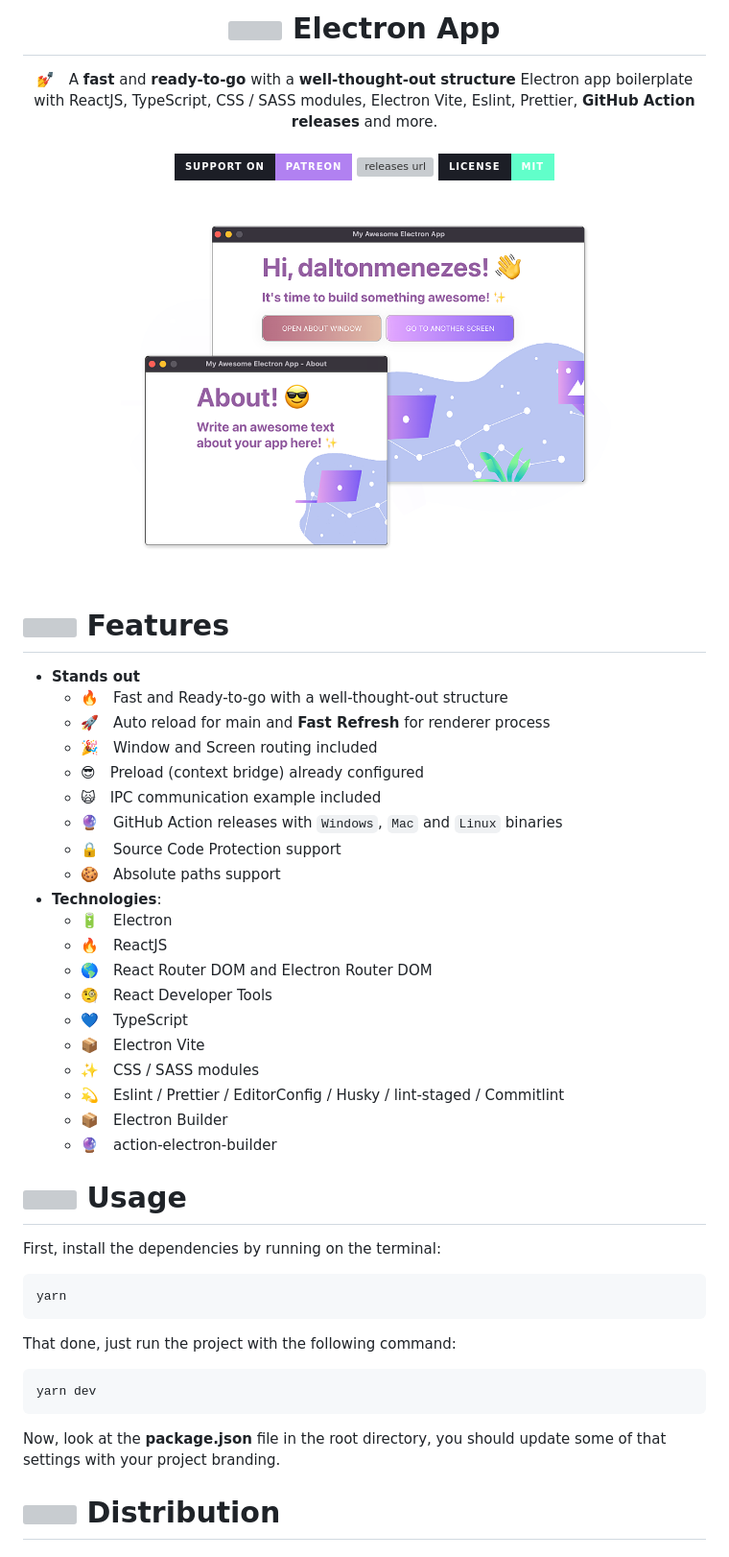
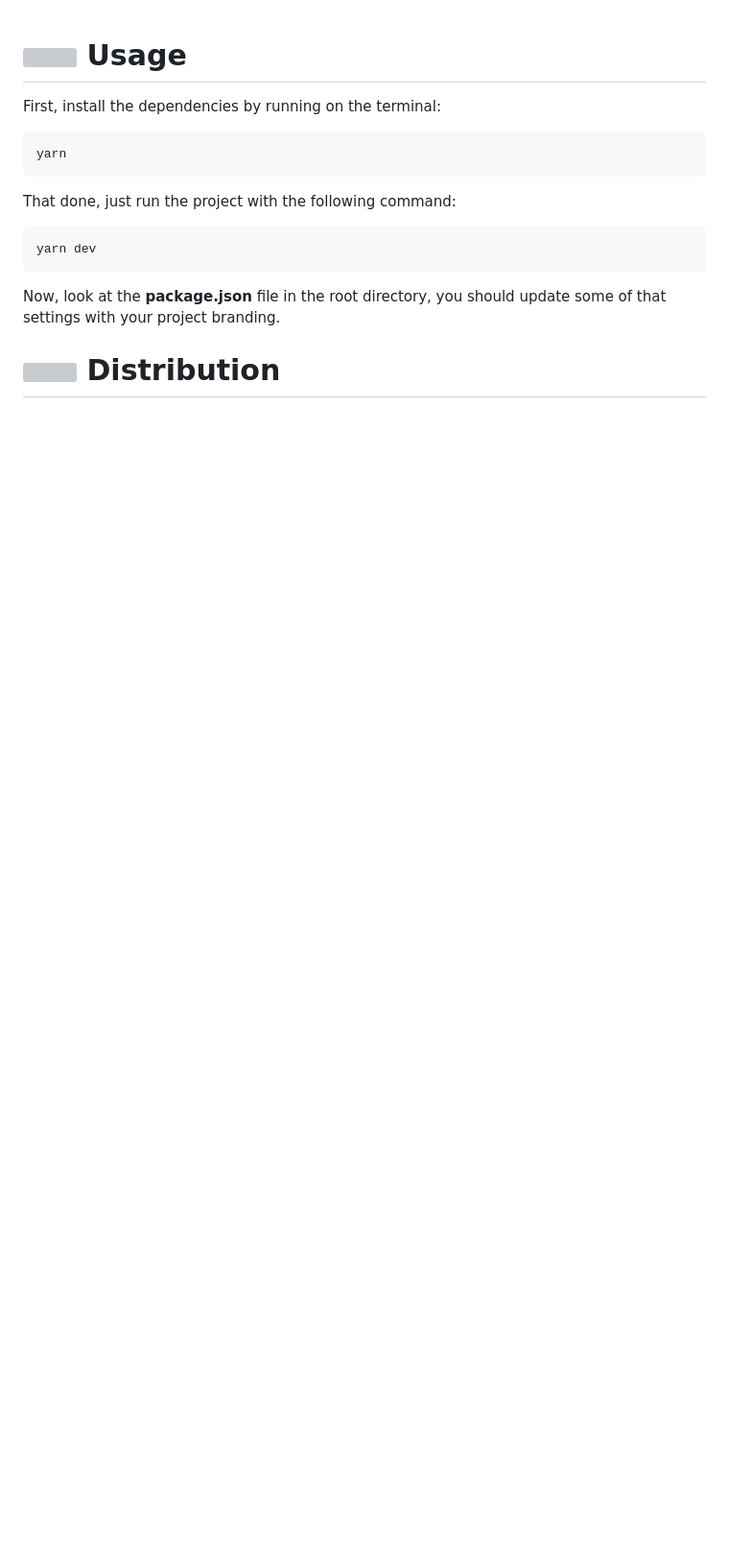
Before and after one commit to unbleavabl/lmn, a Markdown page: README.md, the part around one of its changes. Shown at 96% size. GitHub-like rendering; badges without logos; blank space fills up the shorter version; grey boxes are pictures that could not be loaded.

Commit message:
chore: update readme

```diff
--- a/README.md
+++ b/README.md
@@ -1,49 +1,3 @@
-<h1 align="center"><img src="./docs/images/bullet.svg" width="19" /> Electron App</h1>
-
-<p align="center">💅 A <strong>fast</strong> and <strong>ready-to-go</strong> with a <strong>well-thought-out structure</strong> Electron app boilerplate with ReactJS, TypeScript, CSS / SASS modules, Electron Vite, Eslint, Prettier, <strong>GitHub Action releases</strong> and more.
-  <br/><br/>
-  <!-- Patreon -->
-  <a href="https://www.patreon.com/daltonmenezes">
-    <img alt="patreon url" src="https://img.shields.io/badge/support%20on-patreon-1C1E26?style=for-the-badge&labelColor=1C1E26&color=B181F1"/>
-  </a>
-  <!-- Version -->
-  <a href="https://github.com/daltonmenezes/electron-app/releases">
-     <img alt="releases url" src="https://img.shields.io/github/v/release/daltonmenezes/electron-app?style=for-the-badge&labelColor=1C1E26&color=F28BA9"/>
-  </a>
-  <!-- License -->
-  <a href="https://github.com/daltonmenezes/electron-app/blob/main/LICENSE">
-    <img alt="license url" src="https://img.shields.io/badge/license%20-MIT-1C1E26?style=for-the-badge&labelColor=1C1E26&color=61ffca"/>
-  </a>
-</p>
-
-<p align="center">
-  <a href="#electron-app">
-    <img alt="preview" src="./docs/images/preview.png" >
-  </a>
-</p>
-
-# <img src="./docs/images/bullet.svg" width="19" /> Features
-- **Stands out**
-  - 🔥 Fast and Ready-to-go with a well-thought-out structure
-  - 🚀 Auto reload for main and **Fast Refresh** for renderer process
-  - 🎉 Window and Screen routing included
-  - 😎 Preload (context bridge) already configured
-  - 🙀 IPC communication example included
-  - 🔮 GitHub Action releases with `Windows`, `Mac` and `Linux` binaries
-  - 🔒 Source Code Protection support
-  - 🍪 Absolute paths support
-- **Technologies**:
-  - 🔋 Electron
-  - 🔥 ReactJS
-  - 🌎 React Router DOM and Electron Router DOM
-  - 🧐 React Developer Tools
-  - 💙 TypeScript
-  - 📦 Electron Vite
-  - ✨ CSS / SASS modules
-  - 💫 Eslint / Prettier / EditorConfig / Husky / lint-staged / Commitlint
-  - 📦 Electron Builder
-  - 🔮 action-electron-builder
-
 # <img src="./docs/images/bullet.svg" width="19" /> Usage
 
 First, install the dependencies by running on the terminal:
```
Also changed, not shown: other parts of README.md (+0 -57 lines).
